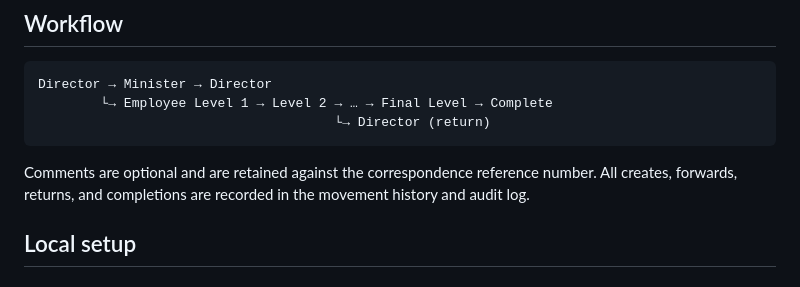
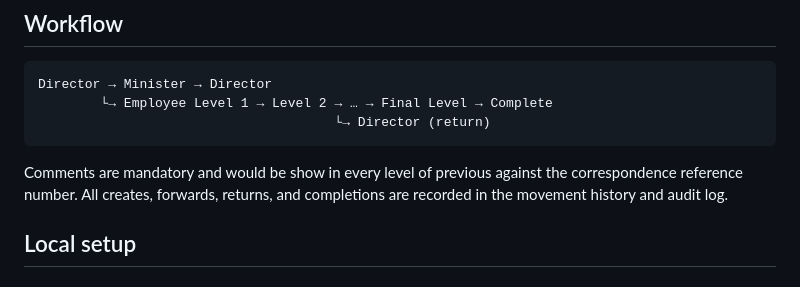
Before and after one commit to niranjan0k/fms, a Markdown page: README.md, the part around the change. Drawn GitHub-style.

````diff
--- a/README.md
+++ b/README.md
@@ -28,7 +28,7 @@ Director → Minister → Director
                                       └→ Director (return)
 ```
 
-Comments are optional and are retained against the correspondence reference number. All creates, forwards, returns, and completions are recorded in the movement history and audit log.
+Comments are mandatory and would be show in every level of previous against the correspondence reference number. All creates, forwards, returns, and completions are recorded in the movement history and audit log.
 
 ## Local setup
 
````
